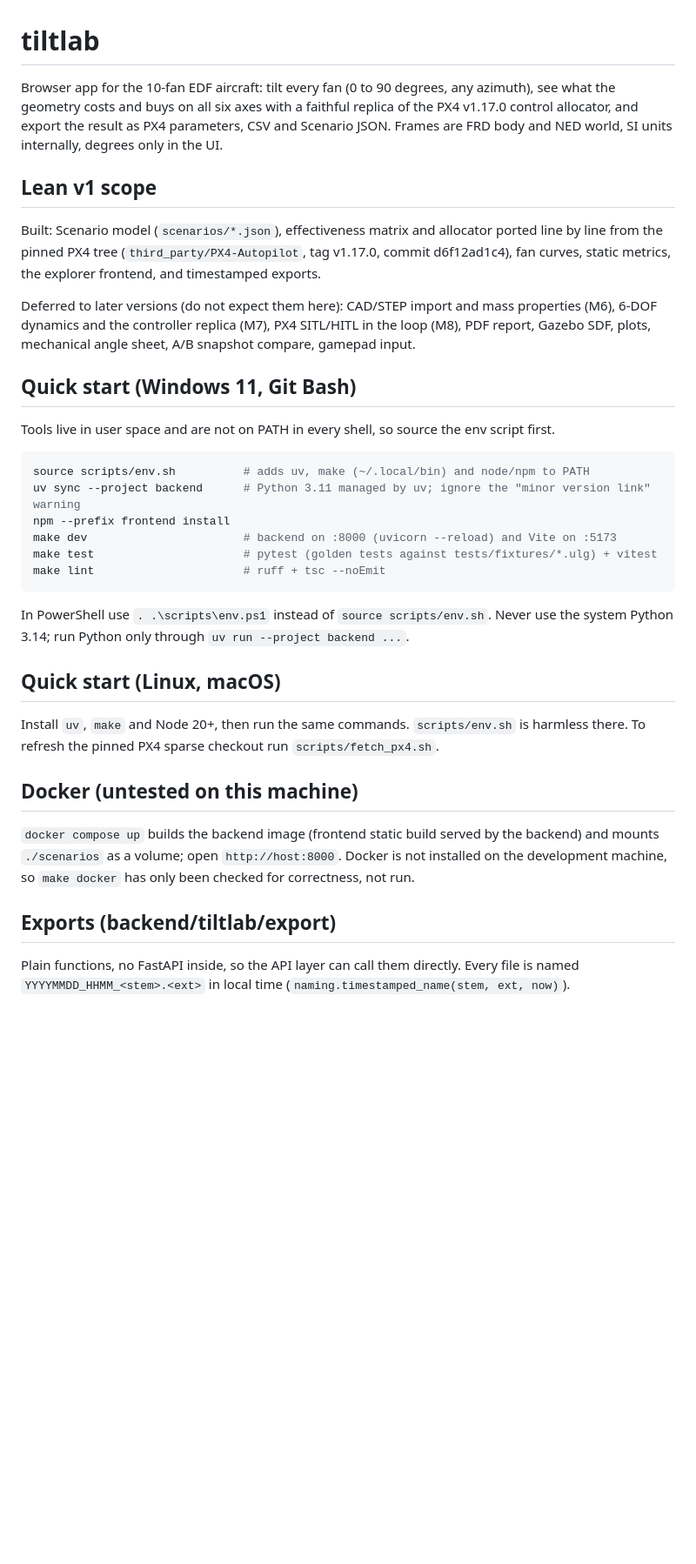
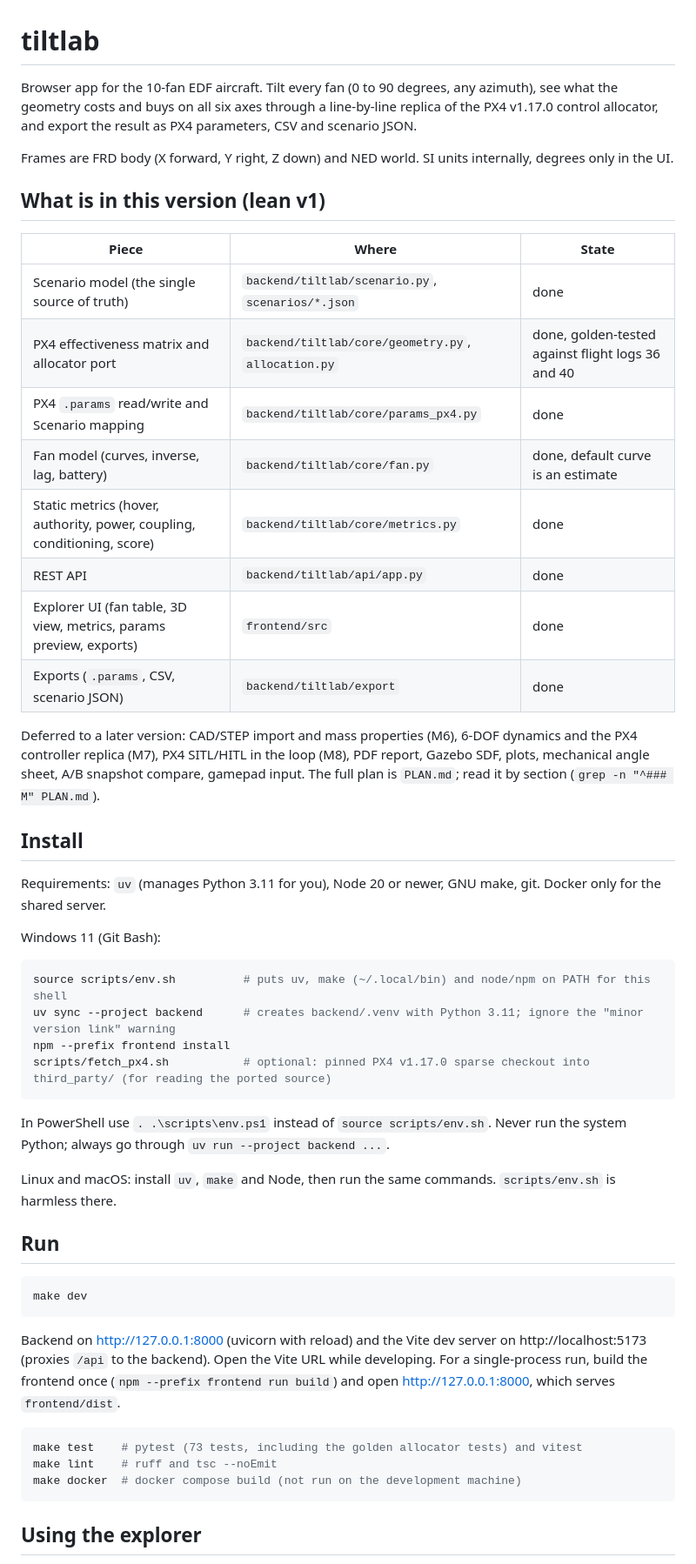
Before and after one commit to Steve20144/atlas-simulation, a Markdown page: README.md, the part around one of its changes. Shown at 87% size. Drawn GitHub-style; blank space fills up the shorter version.

````diff
--- a/README.md
+++ b/README.md
@@ -1,49 +1,54 @@
 # tiltlab
 
-Browser app for the 10-fan EDF aircraft: tilt every fan (0 to 90 degrees, any azimuth),
-see what the geometry costs and buys on all six axes with a faithful replica of the PX4
-v1.17.0 control allocator, and export the result as PX4 parameters, CSV and Scenario JSON.
-Frames are FRD body and NED world, SI units internally, degrees only in the UI.
+Browser app for the 10-fan EDF aircraft. Tilt every fan (0 to 90 degrees, any azimuth), see what the geometry costs and buys on all six axes through a line-by-line replica of the PX4 v1.17.0 control allocator, and export the result as PX4 parameters, CSV and scenario JSON.
 
-## Lean v1 scope
+Frames are FRD body (X forward, Y right, Z down) and NED world. SI units internally, degrees only in the UI.
 
-Built: Scenario model (`scenarios/*.json`), effectiveness matrix and allocator ported line by
-line from the pinned PX4 tree (`third_party/PX4-Autopilot`, tag v1.17.0, commit d6f12ad1c4),
-fan curves, static metrics, the explorer frontend, and timestamped exports.
+## What is in this version (lean v1)
 
-Deferred to later versions (do not expect them here): CAD/STEP import and mass properties
-(M6), 6-DOF dynamics and the controller replica (M7), PX4 SITL/HITL in the loop (M8),
-PDF report, Gazebo SDF, plots, mechanical angle sheet, A/B snapshot compare, gamepad input.
+| Piece | Where | State |
+|---|---|---|
+| Scenario model (the single source of truth) | `backend/tiltlab/scenario.py`, `scenarios/*.json` | done |
+| PX4 effectiveness matrix and allocator port | `backend/tiltlab/core/geometry.py`, `allocation.py` | done, golden-tested against flight logs 36 and 40 |
+| PX4 `.params` read/write and Scenario mapping | `backend/tiltlab/core/params_px4.py` | done |
+| Fan model (curves, inverse, lag, battery) | `backend/tiltlab/core/fan.py` | done, default curve is an estimate |
+| Static metrics (hover, authority, power, coupling, conditioning, score) | `backend/tiltlab/core/metrics.py` | done |
+| REST API | `backend/tiltlab/api/app.py` | done |
+| Explorer UI (fan table, 3D view, metrics, params preview, exports) | `frontend/src` | done |
+| Exports (`.params`, CSV, scenario JSON) | `backend/tiltlab/export` | done |
 
-## Quick start (Windows 11, Git Bash)
+Deferred to a later version: CAD/STEP import and mass properties (M6), 6-DOF dynamics and the PX4 controller replica (M7), PX4 SITL/HITL in the loop (M8), PDF report, Gazebo SDF, plots, mechanical angle sheet, A/B snapshot compare, gamepad input. The full plan is `PLAN.md`; read it by section (`grep -n "^### M" PLAN.md`).
 
-Tools live in user space and are not on PATH in every shell, so source the env script first.
+## Install
+
+Requirements: `uv` (manages Python 3.11 for you), Node 20 or newer, GNU make, git. Docker only for the shared server.
+
+Windows 11 (Git Bash):
 
 ```bash
-source scripts/env.sh          # adds uv, make (~/.local/bin) and node/npm to PATH
-uv sync --project backend      # Python 3.11 managed by uv; ignore the "minor version link" warning
+source scripts/env.sh          # puts uv, make (~/.local/bin) and node/npm on PATH for this shell
+uv sync --project backend      # creates backend/.venv with Python 3.11; ignore the "minor version link" warning
 npm --prefix frontend install
-make dev                       # backend on :8000 (uvicorn --reload) and Vite on :5173
-make test                      # pytest (golden tests against tests/fixtures/*.ulg) + vitest
-make lint                      # ruff + tsc --noEmit
+scripts/fetch_px4.sh           # optional: pinned PX4 v1.17.0 sparse checkout into third_party/ (for reading the ported source)
 ```
 
-In PowerShell use `. .\scripts\env.ps1` instead of `source scripts/env.sh`. Never use the
-system Python 3.14; run Python only through `uv run --project backend ...`.
+In PowerShell use `. .\scripts\env.ps1` instead of `source scripts/env.sh`. Never run the system Python; always go through `uv run --project backend ...`.
 
-## Quick start (Linux, macOS)
+Linux and macOS: install `uv`, `make` and Node, then run the same commands. `scripts/env.sh` is harmless there.
 
-Install `uv`, `make` and Node 20+, then run the same commands. `scripts/env.sh` is harmless
-there. To refresh the pinned PX4 sparse checkout run `scripts/fetch_px4.sh`.
+## Run
 
-## Docker (untested on this machine)
+```bash
+make dev
+```
 
-`docker compose up` builds the backend image (frontend static build served by the backend)
-and mounts `./scenarios` as a volume; open `http://host:8000`. Docker is not installed on the
-development machine, so `make docker` has only been checked for correctness, not run.
+Backend on http://127.0.0.1:8000 (uvicorn with reload) and the Vite dev server on http://localhost:5173 (proxies `/api` to the backend). Open the Vite URL while developing. For a single-process run, build the frontend once (`npm --prefix frontend run build`) and open http://127.0.0.1:8000, which serves `frontend/dist`.
 
-## Exports (backend/tiltlab/export)
+```bash
+make test    # pytest (73 tests, including the golden allocator tests) and vitest
+make lint    # ruff and tsc --noEmit
+make docker  # docker compose build (not run on the development machine)
+```
 
-Plain functions, no FastAPI inside, so the API layer can call them directly. Every file is
-named `YYYYMMDD_HHMM_<stem>.<ext>` in local time (`naming.timestamped_name(stem, ext, now)`).
+## Using the explorer
 
````
Also changed, not shown: other parts of README.md (+58 -45 lines).
